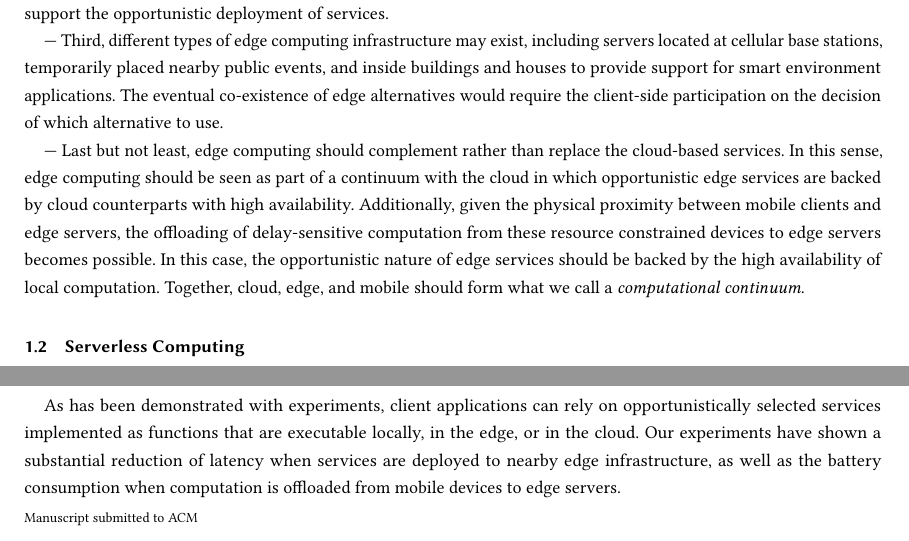
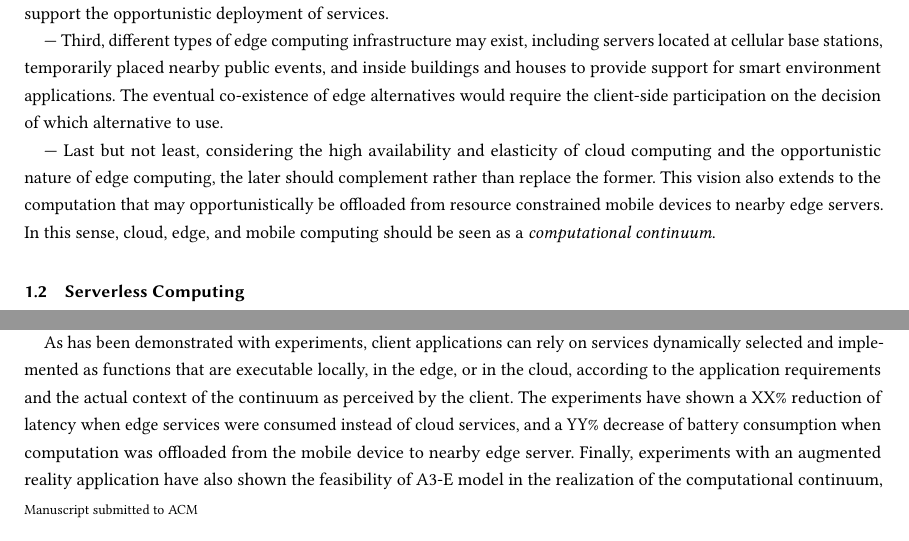
Before and after one commit to danilomendonca/acm-toit-continuum, a LaTeX paper (main.tex, which reads sections/introduction.tex): two parts of page 2 of 15, joined at a grey line, cut so that both start at the same text. Compiled offline with pdfLaTeX.

Commit message:
Introduction reviwed

```diff
--- a/sections/introduction.tex
+++ b/sections/introduction.tex
@@ -23,7 +23,8 @@ To reduce network latency, data processing must be performed closer to where it
 
 --- Third, different types of edge computing infrastructure may exist, including servers located at cellular base stations, temporarily placed nearby public events, and inside buildings and houses to provide support for smart environment applications. The eventual co-existence of edge alternatives would require the client-side participation on the decision of which alternative to use.
 
---- Last but not least, edge computing should complement rather than replace the cloud-based services. In this sense, edge computing should be seen as part of a continuum with the cloud in which opportunistic edge services are backed by cloud counterparts with high availability. Additionally, given the physical proximity between mobile clients and edge servers, the offloading of delay-sensitive computation from these resource constrained devices to edge servers becomes possible. In this case, the opportunistic nature of edge services should be backed by the high availability of local computation. Together, cloud, edge, and mobile should form what we call a \textit{computational continuum}.
+--- Last but not least, considering the high availability and elasticity of cloud computing and the opportunistic nature of edge computing, the later should complement rather than replace the former. This vision also extends to the computation that may opportunistically be offloaded from resource constrained mobile devices to nearby edge servers. In this sense, cloud, edge, and mobile computing should be seen as a \textit{computational continuum}.
+
 
 %--- Last but not least, cloud servers should not be disregarded as a part of the Cloud-to-Edge continuum. %not sure whether to call it Cloud-to-Things or Cloud-to-Edge
 %First, because client applications may still rely on Cloud backends for traditional, non delay-sensitive computation. Second, because edge servers may be unavailable from the certain locations. Thus, client applications must rely on a runtime mechanism to discover and negotiate the use of nearby edge infrastructure. As the alternative infrastructures (including the cloud) may exhibit uneven loads in different moments, the decision of which to use, must take into account their current status as well as the client application requirements in terms of latency and computational power.
@@ -39,9 +42,9 @@ Among its main advantages, the serverless model is considered to be cost- and re
 
 \subsection{Contributions of this Work}
 
-In this work, we propose A3-E, a unified model for the computation continuum formed by mobile, edge, and cloud computational resources. The proposed model is aligned with the paradigm of serverless computing. In specific, A3-E explores the FaaS model to allow stateless computation to be quickly acquired, deployed, and made ready for execution. Due to its particular characteristics, which inherit and complement those of serverless computing, A3-E provides a suitable model for the realization of edge computing as part of a  computational continuum composed of cloud, edge, and mobile clients.
+In this paper, we propose A3-E, a unified model for the computation continuum formed by cloud, edge, and mobile computing. The proposed model is based on the serverless computing paradigm. In specific, A3-E explores the FaaS model to allow stateless functions to be quickly deployed and exposed as services, proving and efficient and scalable allocation of resources. A3-E further extends FaaS with the complete automation of the execution life-cycle, including the acquisition and installation of service artifacts by servers. Such an autonomy releases developers and administrators from the burden of deployment and maintenance.
 
-As has been demonstrated with experiments, client applications can rely on opportunistically selected services implemented as functions that are executable locally, in the edge, or in the cloud. Our experiments have shown a substantial reduction of latency when services are deployed to nearby edge infrastructure, as well as the battery consumption when computation is offloaded from mobile devices to edge servers.
+As has been demonstrated with experiments, client applications can rely on services dynamically selected and implemented as functions that are executable locally, in the edge, or in the cloud, according to the application requirements and the actual context of the continuum as perceived by the client. The experiments have shown a XX\% reduction of latency when edge services were consumed instead of cloud services, and a YY\% decrease of battery consumption when computation was offloaded from the mobile device to nearby edge server. Finally, experiments with an augmented reality application have also shown the feasibility of A3-E model in the realization of the computational continuum, with a single client application been able to seamlessly alternate local, edge, and cloud according to its requirements and monitored context.
 
 %Last but not least, our contribution also includes a reference architecture for the realization of the proposed model.
 
```
Also changed, not shown: sections/conclusions.tex (+2 -0 lines), sections/introduction.tex (4 more changed lines).
